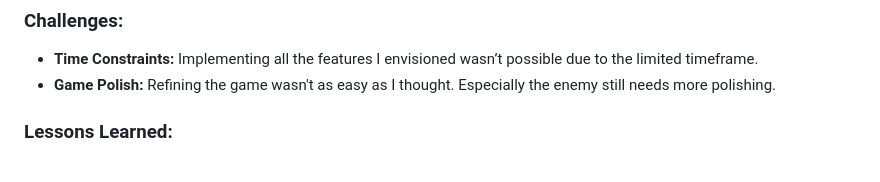
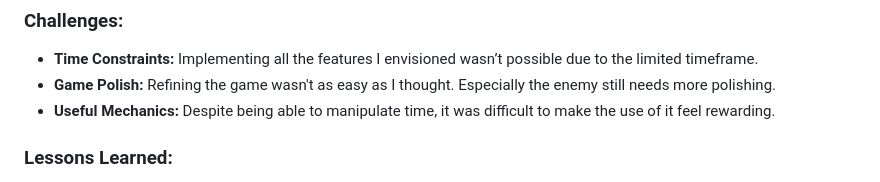
Before and after one commit to ealex85/CCL1, a Markdown page: README.md, the part around the change. GitHub-like rendering.

```diff
--- a/README.md
+++ b/README.md
@@ -100,6 +100,7 @@ Collisions:
 ### Challenges:
 - **Time Constraints:** Implementing all the features I envisioned wasn’t possible due to the limited timeframe.
 - **Game Polish:** Refining the game wasn't as easy as I thought. Especially the enemy still needs more polishing.
+- **Useful Mechanics:** Despite being able to manipulate time, it was difficult to make the use of it feel rewarding.
 
 ### Lessons Learned:
 - **Prototyping Matters:** Testing early prototypes gives you a solid foundation to build on.
```
